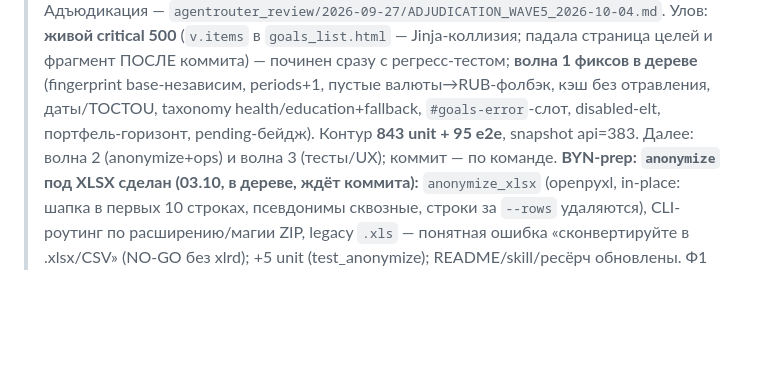
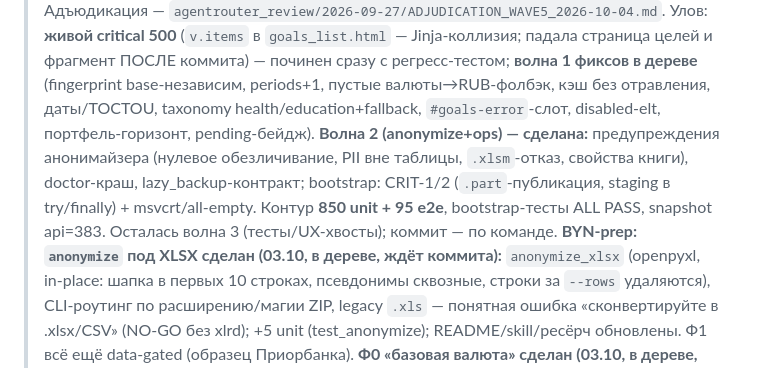
Before and after one commit to ExNihil14/spend-tracker, a Markdown page: continue.md, the part around the change. Rendered like a GitHub page; blank space fills up the shorter version.

Commit message:
docs(continue): wave5 — волна 2 (anonymize+ops) закрыта

```diff
--- a/continue.md
+++ b/continue.md
@@ -55,8 +55,11 @@ progressive disclosure: `D:\dev\docs\machine\RULE_EXTRACTION_PLAN_received_2026-
 > 500** (`v.items` в `goals_list.html` — Jinja-коллизия; падала страница целей и фрагмент ПОСЛЕ коммита) —
 > починен сразу с регресс-тестом; **волна 1 фиксов в дереве** (fingerprint base-независим, periods+1,
 > пустые валюты→RUB-фолбэк, кэш без отравления, даты/TOCTOU, taxonomy health/education+fallback,
-> `#goals-error`-слот, disabled-elt, портфель-горизонт, pending-бейдж). Контур **843 unit + 95 e2e**,
-> snapshot api=383. Далее: волна 2 (anonymize+ops) и волна 3 (тесты/UX); коммит — по команде.
+> `#goals-error`-слот, disabled-elt, портфель-горизонт, pending-бейдж). **Волна 2 (anonymize+ops) —
+> сделана:** предупреждения анонимайзера (нулевое обезличивание, PII вне таблицы, `.xlsm`-отказ,
+> свойства книги), doctor-краш, lazy_backup-контракт; bootstrap: CRIT-1/2 (`.part`-публикация, staging
+> в try/finally) + msvcrt/all-empty. Контур **850 unit + 95 e2e**, bootstrap-тесты ALL PASS,
+> snapshot api=383. Осталась волна 3 (тесты/UX-хвосты); коммит — по команде.
 > **BYN-prep: `anonymize` под XLSX сделан (03.10, в дереве, ждёт коммита):** `anonymize_xlsx` (openpyxl,
 > in-place: шапка в первых 10 строках, псевдонимы сквозные, строки за `--rows` удаляются), CLI-роутинг по
 > расширению/магии ZIP, legacy `.xls` — понятная ошибка «сконвертируйте в .xlsx/CSV» (NO-GO без xlrd);
```
